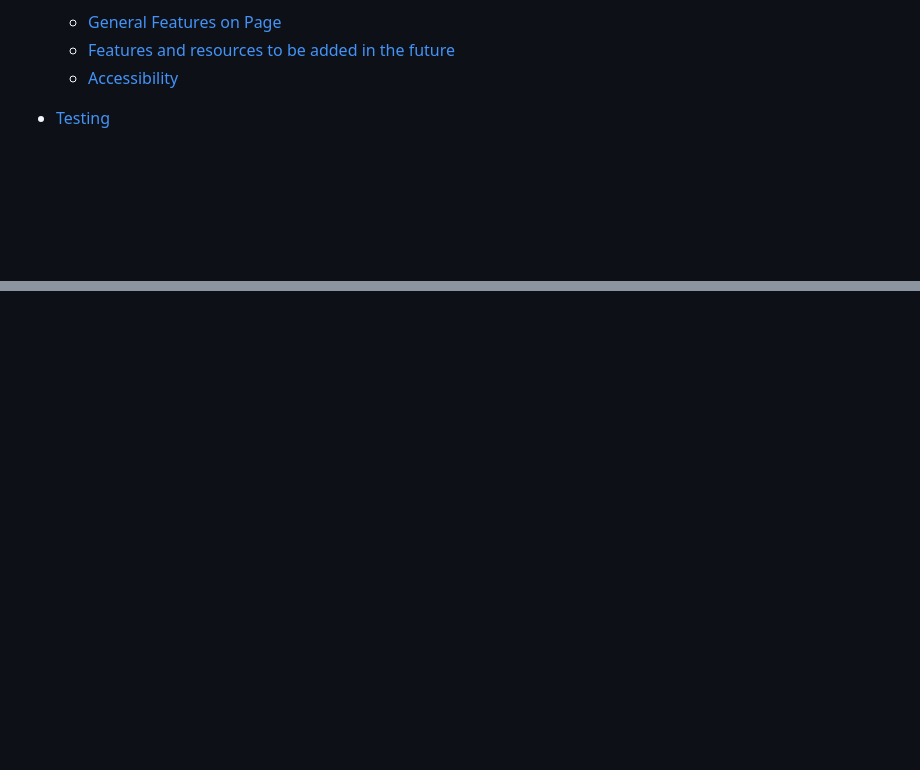
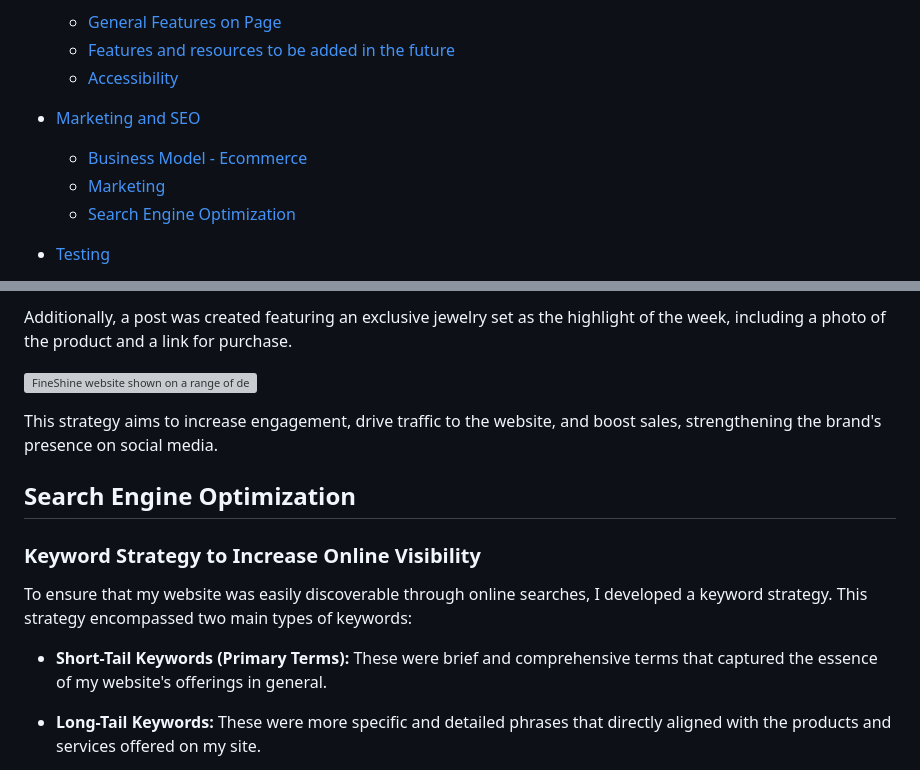
Before and after one commit to BrunaRihl/FineShine-Jewellery, a Markdown page: README.md, 2 parts joined by grey strips. GitHub-like rendering; blank space fills up the shorter version; grey boxes are pictures that could not be loaded.

Commit message:
docs: Add Marketing and SEO section to README.md

```diff
--- a/README.md
+++ b/README.md
@@ -37,6 +37,11 @@ The live demo is available [here](https://fineshine-jewellery-07c9a5f5519c.herok
   * [General Features on Page](#features)
   * [Features and resources to be added in the future](#features-and-resources-to-be-added-in-the-future)
   * [Accessibility](#accessibility)
+
+* [Marketing and SEO](#marketing-and-seo)
+  * [Business Model - Ecommerce](#business-model---ecommerce)
+  * [Marketing](#marketing)
+  * [Search Engine Optimization](search-engine-optimization)
 
 * [Testing](#testing)
   * [User Story Test](#user-story-test)
@@ -379,0 +438,15 @@ I made some adjustments in relation to what I had planned for positioning and ad
+Additionally, a post was created featuring an exclusive jewelry set as the highlight of the week, including a photo of the product and a link for purchase.
+
+![FineShine website shown on a range of devices](/static/images/docs/responsive.png)
+
+This strategy aims to increase engagement, drive traffic to the website, and boost sales, strengthening the brand's presence on social media.
+
+## Search Engine Optimization
+### Keyword Strategy to Increase Online Visibility
+
+To ensure that my website was easily discoverable through online searches, I developed a keyword strategy. This strategy encompassed two main types of keywords:
+
+- **Short-Tail Keywords (Primary Terms):** These were brief and comprehensive terms that captured the essence of my website's offerings in general.
+
+- **Long-Tail Keywords:** These were more specific and detailed phrases that directly aligned with the products and services offered on my site.
+
```
Also changed, not shown: other parts of README.md (+64 -0 lines).
